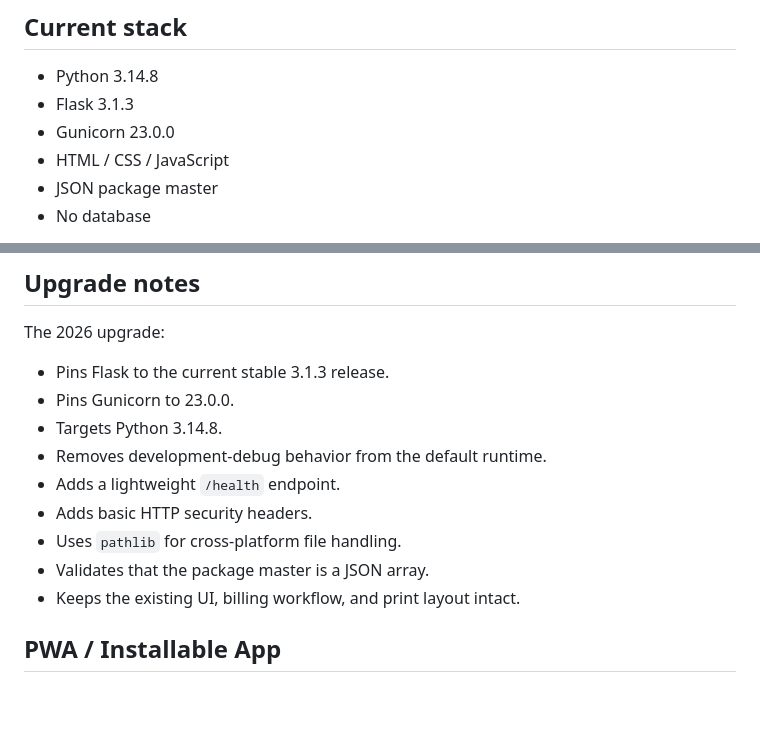
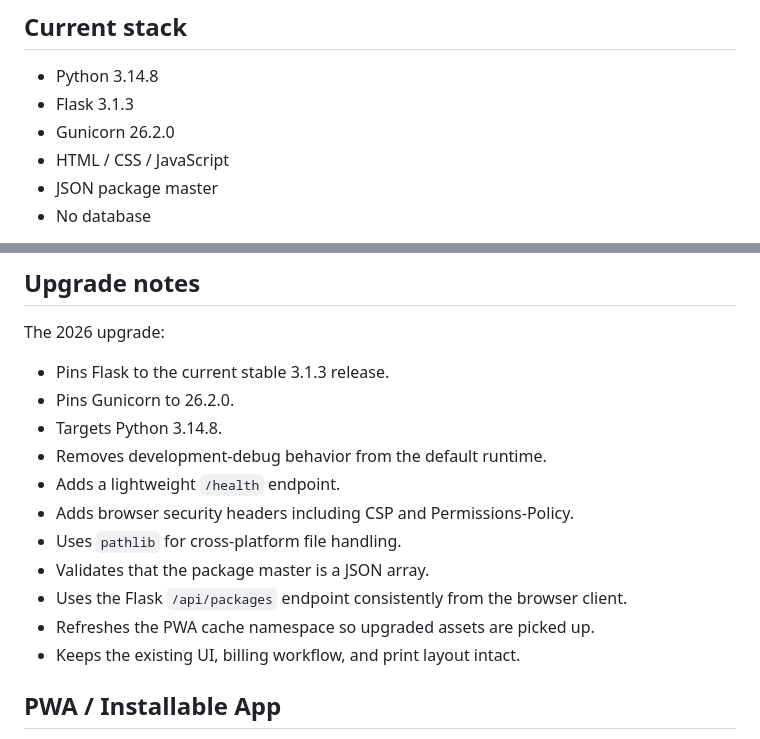
Before and after one commit to shreebalaji767/AYUSHMAN-BILLING, a Markdown page: README.md, 2 parts joined by grey strips. Rendered like a GitHub page; blank space fills up the shorter version.

Commit message:
Document latest runtime upgrade

```diff
--- a/README.md
+++ b/README.md
@@ -6,7 +6,7 @@ DB-free Ayushman billing web application for hospital billing and package manage
 
 - Python 3.14.8
 - Flask 3.1.3
-- Gunicorn 23.0.0
+- Gunicorn 26.2.0
 - HTML / CSS / JavaScript
 - JSON package master
 - No database
@@ -119,13 +119,15 @@ This is package-master information only; it is not a patient billing database.
 The 2026 upgrade:
 
 - Pins Flask to the current stable 3.1.3 release.
-- Pins Gunicorn to 23.0.0.
+- Pins Gunicorn to 26.2.0.
 - Targets Python 3.14.8.
 - Removes development-debug behavior from the default runtime.
 - Adds a lightweight `/health` endpoint.
-- Adds basic HTTP security headers.
+- Adds browser security headers including CSP and Permissions-Policy.
 - Uses `pathlib` for cross-platform file handling.
 - Validates that the package master is a JSON array.
+- Uses the Flask `/api/packages` endpoint consistently from the browser client.
+- Refreshes the PWA cache namespace so upgraded assets are picked up.
 - Keeps the existing UI, billing workflow, and print layout intact.
 
 
```
